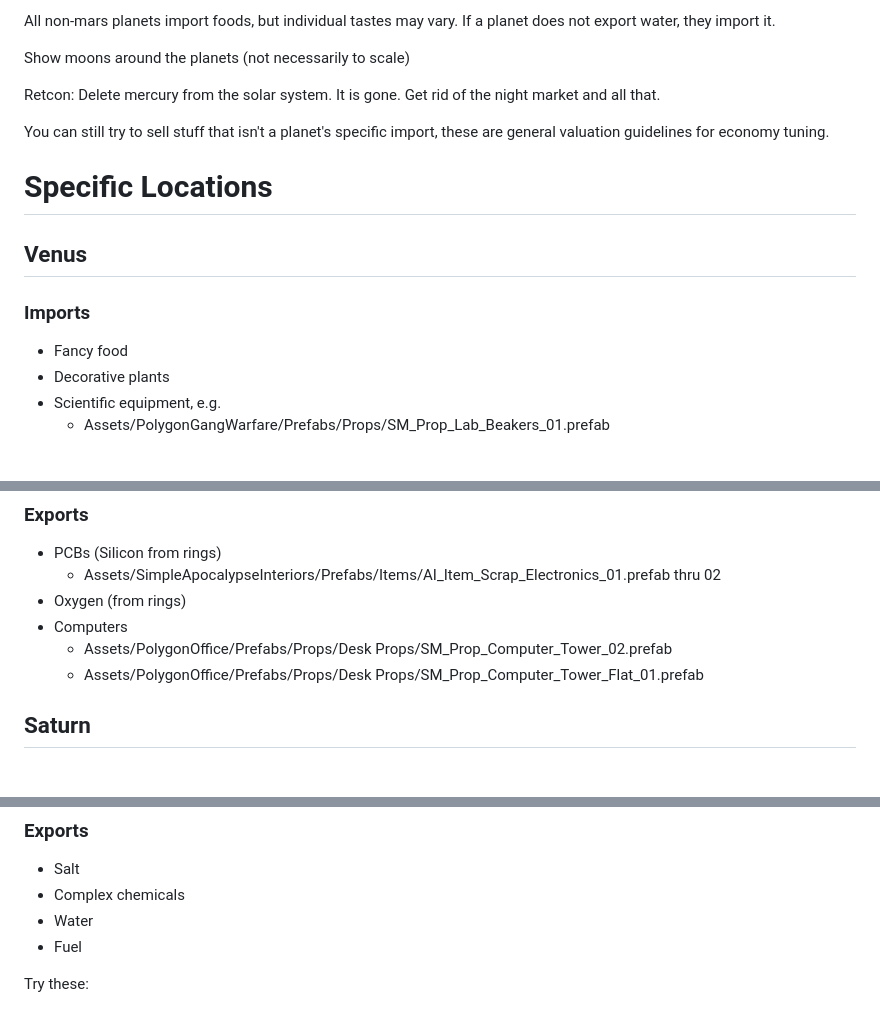
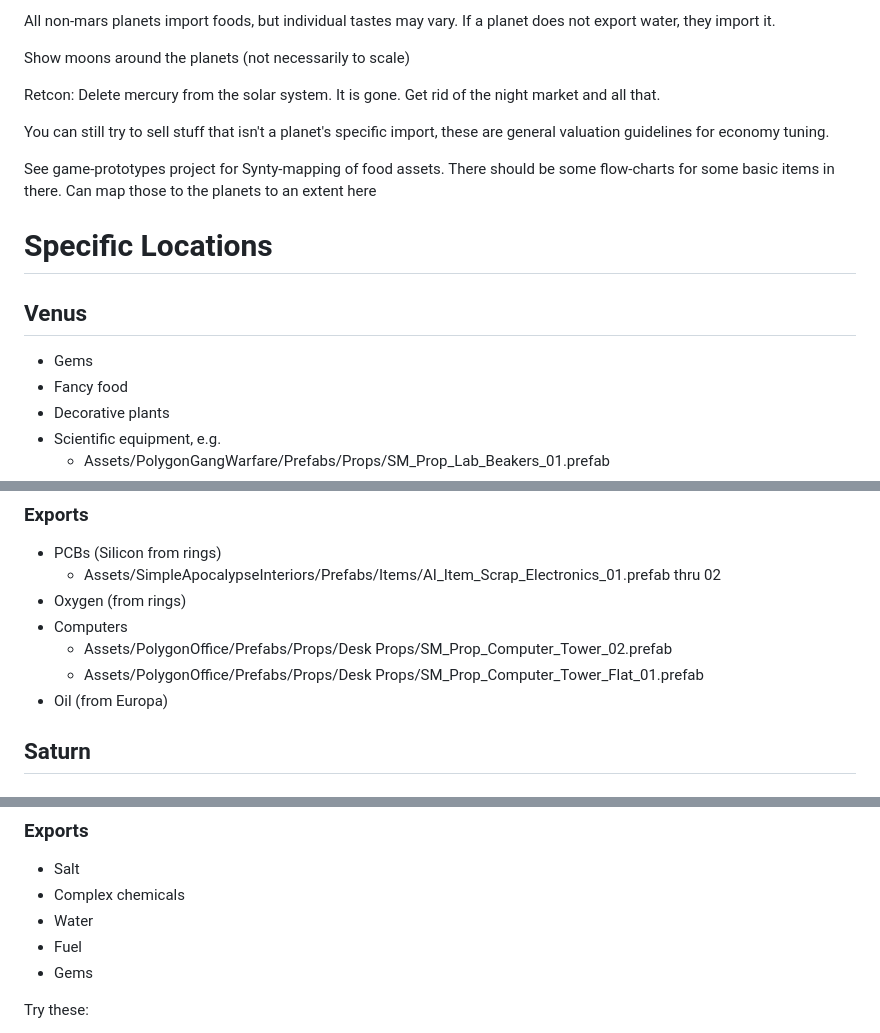
Before and after one commit to CassidyPrather/space-trucking, a Markdown page: docs/cargo.md, 3 parts joined by grey strips. GitHub-like rendering.

Commit message:
docs: cargo tweaks

```diff
--- a/docs/cargo.md
+++ b/docs/cargo.md
@@ -17,12 +17,13 @@ Retcon: Delete mercury from the solar system. It is gone. Get rid of the night m
 
 You can still try to sell stuff that isn't a planet's specific import, these are general valuation guidelines for economy tuning.
 
+See game-prototypes project for Synty-mapping of food assets. There should be some flow-charts for some basic items in there. Can map those to the planets to an extent here
+
 # Specific Locations
 
 ## Venus
 
-### Imports
-
+- Gems
 - Fancy food
 - Decorative plants
 - Scientific equipment, e.g.
@@ -123,6 +124,7 @@ Earth does **not** import or export food.
 - Computers
   - Assets/PolygonOffice/Prefabs/Props/Desk Props/SM_Prop_Computer_Tower_02.prefab
   - Assets/PolygonOffice/Prefabs/Props/Desk Props/SM_Prop_Computer_Tower_Flat_01.prefab
+- Oil (from Europa)
 
 ## Saturn
 
@@ -167,6 +169,7 @@ Moons of this planet have huge chunks knocked out of them.
 - Complex chemicals
 - Water
 - Fuel
+- Gems
 
 Try these:
 - Assets/PolygonConstruction/Prefabs/Props/SM_Prop_BarrelStack_01.prefab
```
